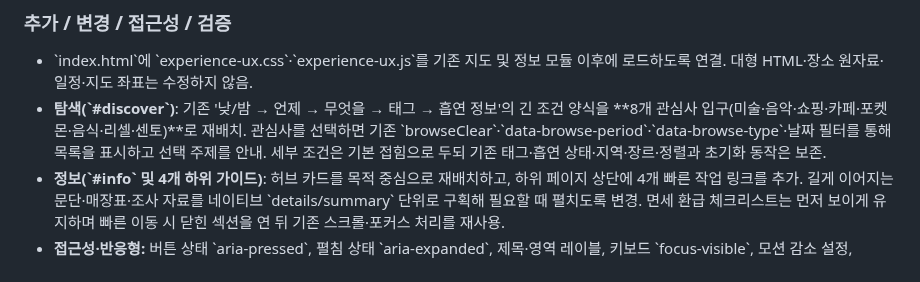
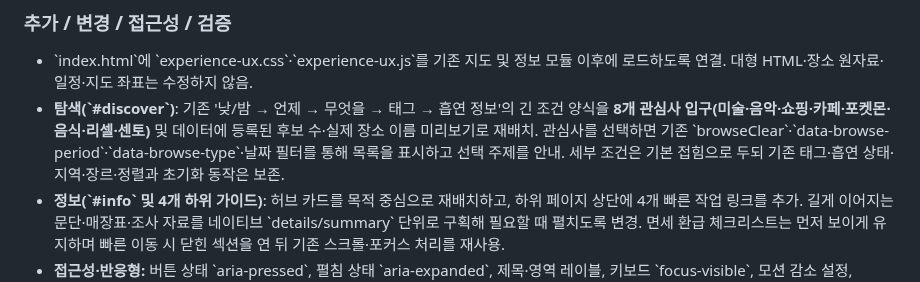
Before and after one commit to thandaPangda/tokyo-field-guide-2026, a Markdown page: CHANGELOG.md, the part around the change. Rendered like a GitHub page.

Commit message:
docs: record source-backed discovery previews

```diff
--- a/CHANGELOG.md
+++ b/CHANGELOG.md
@@ -11,7 +11,7 @@
 ### 추가 / 변경 / 접근성 / 검증
 
 - \`index.html\`에 \`experience-ux.css\`·\`experience-ux.js\`를 기존 지도 및 정보 모듈 이후에 로드하도록 연결. 대형 HTML·장소 원자료·일정·지도 좌표는 수정하지 않음.
-- **탐색(\`#discover\`)**: 기존 '낮/밤 → 언제 → 무엇을 → 태그 → 흡연 정보'의 긴 조건 양식을 **8개 관심사 입구(미술·음악·쇼핑·카페·포켓몬·음식·리셀·센토)**로 재배치. 관심사를 선택하면 기존 \`browseClear\`·\`data-browse-period\`·\`data-browse-type\`·날짜 필터를 통해 목록을 표시하고 선택 주제를 안내. 세부 조건은 기본 접힘으로 두되 기존 태그·흡연 상태·지역·장르·정렬과 초기화 동작은 보존.
+- **탐색(\`#discover\`)**: 기존 '낮/밤 → 언제 → 무엇을 → 태그 → 흡연 정보'의 긴 조건 양식을 **8개 관심사 입구(미술·음악·쇼핑·카페·포켓몬·음식·리셀·센토)** 및 데이터에 등록된 후보 수·실제 장소 이름 미리보기로 재배치. 관심사를 선택하면 기존 \`browseClear\`·\`data-browse-period\`·\`data-browse-type\`·날짜 필터를 통해 목록을 표시하고 선택 주제를 안내. 세부 조건은 기본 접힘으로 두되 기존 태그·흡연 상태·지역·장르·정렬과 초기화 동작은 보존.
 - **정보(\`#info\` 및 4개 하위 가이드)**: 허브 카드를 목적 중심으로 재배치하고, 하위 페이지 상단에 4개 빠른 작업 링크를 추가. 길게 이어지는 문단·매장표·조사 자료를 네이티브 \`details/summary\` 단위로 구획해 필요할 때 펼치도록 변경. 면세 환급 체크리스트는 먼저 보이게 유지하며 빠른 이동 시 닫힌 섹션을 연 뒤 기존 스크롤·포커스 처리를 재사용.
 - **접근성·반응형:** 버튼 상태 \`aria-pressed\`, 펼침 상태 \`aria-expanded\`, 제목·영역 레이블, 키보드 \`focus-visible\`, 모션 감소 설정, 320px대 모바일 카드·간편 링크 레이아웃 반영.
 - **검증:** \`experience-ux.js\`의 JavaScript 문법 확인 및 \`tests/experience-ux.test.mjs\`에 기존 스크립트 로드 순서, 경로 래핑, 8개 탐색 주제, 정보 원본 앵커, 펼침·접근성 회귀 검사 추가. 실제 Node 전체 실행·모바일 터치 실측·GitHub Pages 배포 확인은 아직 수행하지 않음.
```
